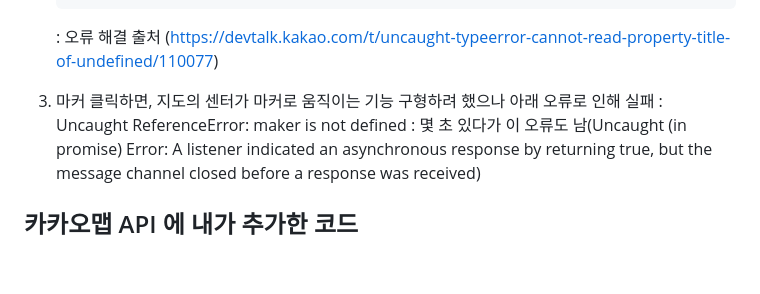
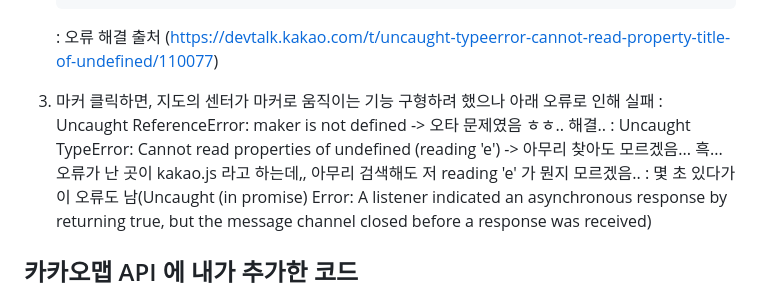
Before and after one commit to 5nam/tasty_road, a Markdown page: README.md, the part around the change. Rendered like a GitHub page; blank space fills up the shorter version.

Commit message:
docs: 새로운 오류 추가

```diff
--- a/README.md
+++ b/README.md
@@ -54,7 +54,9 @@
 
 
 3. 마커 클릭하면, 지도의 센터가 마커로 움직이는 기능 구형하려 했으나 아래 오류로 인해 실패
-: Uncaught ReferenceError: maker is not defined
+: Uncaught ReferenceError: maker is not defined -> 오타 문제였음 ㅎㅎ.. 해결..
+: Uncaught TypeError: Cannot read properties of undefined (reading 'e')
+-> 아무리 찾아도 모르겠음... 흑... 오류가 난 곳이 kakao.js 라고 하는데,, 아무리 검색해도 저 reading 'e' 가 뭔지 모르겠음..
 : 몇 초 있다가 이 오류도 남(Uncaught (in promise) Error: A listener indicated an asynchronous response by returning true, but the message channel closed before a response was received)
 
 
```
